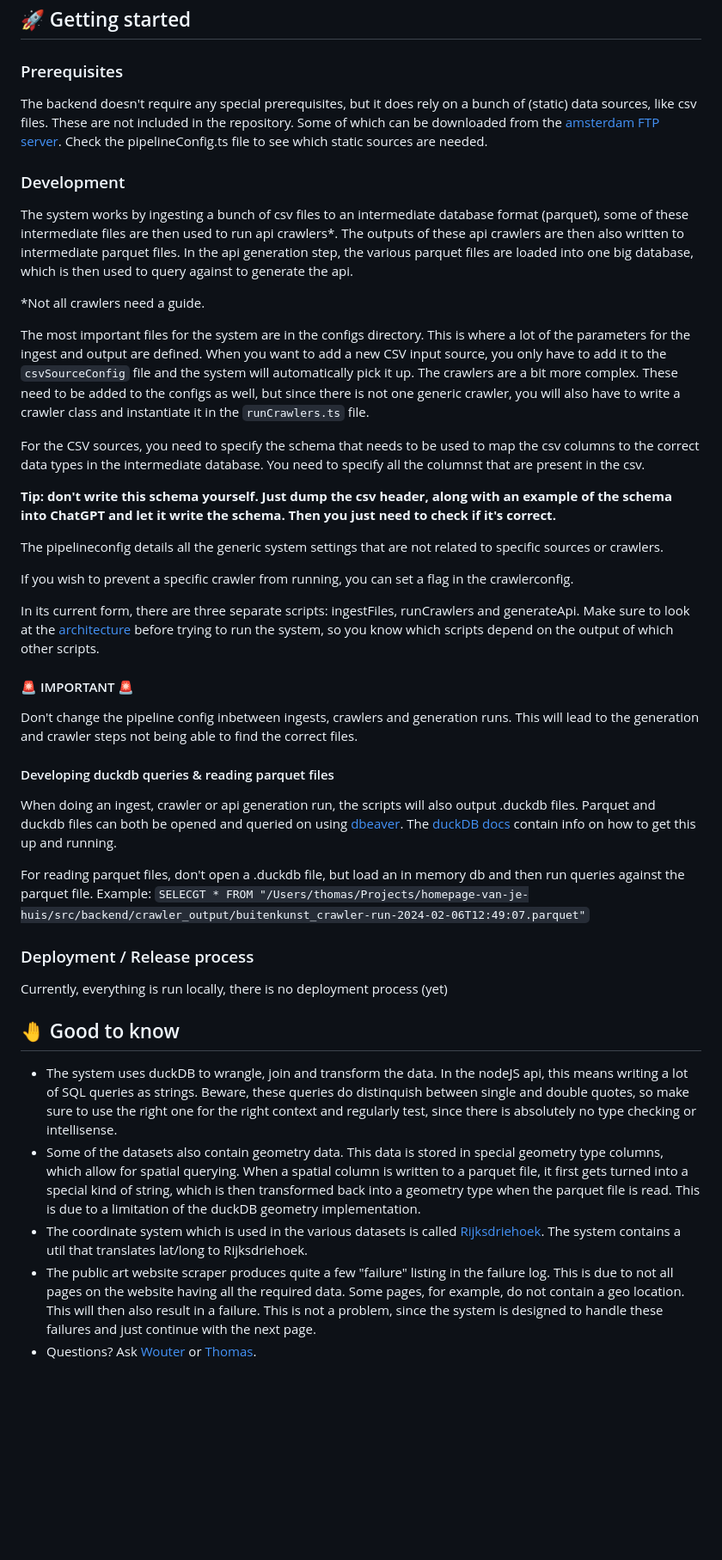
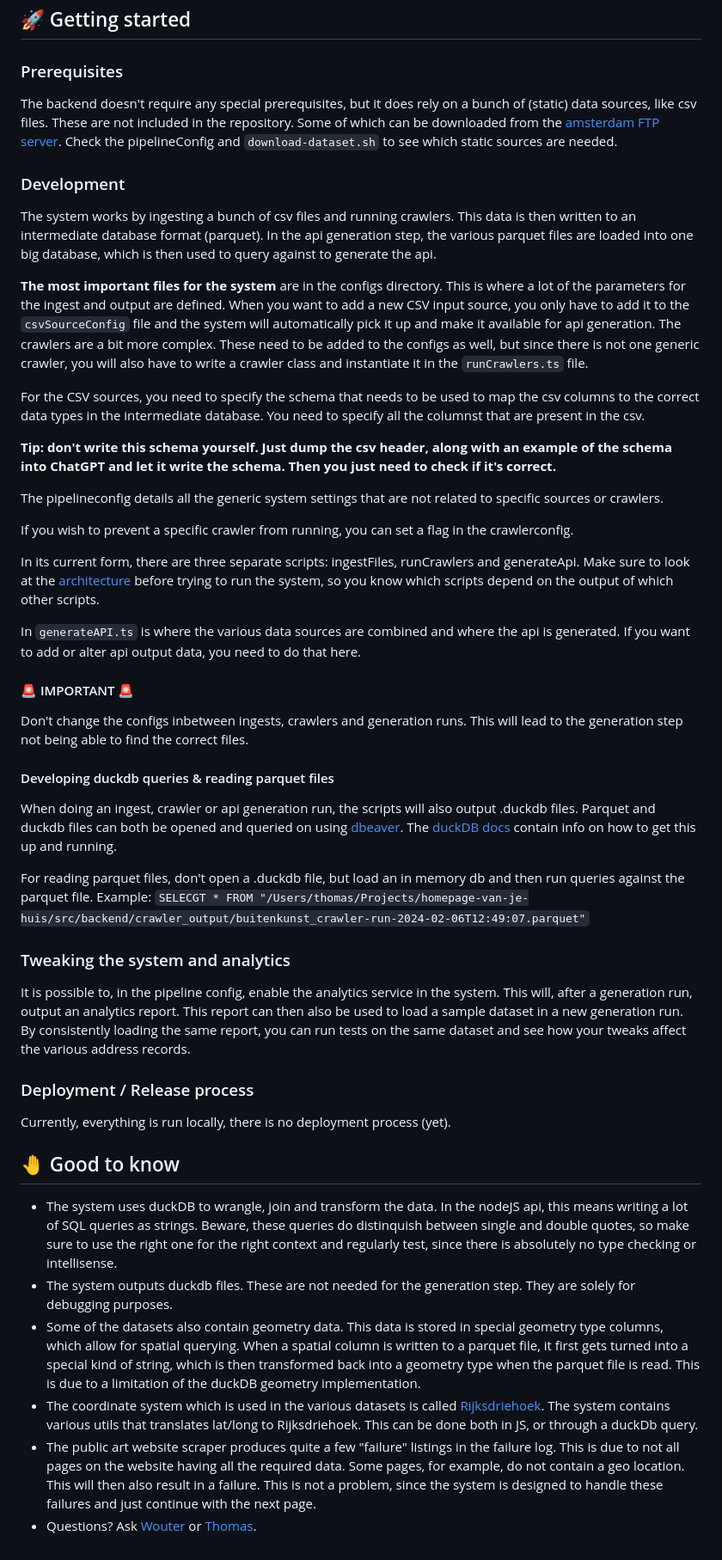
Before and after one commit to Q42/homepage-van-je-huis, a Markdown page: src/backend/README.md, the part around one of its changes. Shown at 86% size. Drawn GitHub-style; blank space fills up the shorter version.

```diff
--- a/src/backend/README.md
+++ b/src/backend/README.md
@@ -18,15 +18,13 @@ The reasoning behind having a static api is to minimize hosting costs (no runtim
 
 ### Prerequisites
 
-The backend doesn't require any special prerequisites, but it does rely on a bunch of (static) data sources, like csv files. These are not included in the repository. Some of which can be downloaded from the [amsterdam FTP server](https://www.amsterdam.nl/stelselpedia/producten-stelsel/schijf-ftp-server/). Check the pipelineConfig.ts file to see which static sources are needed.
+The backend doesn't require any special prerequisites, but it does rely on a bunch of (static) data sources, like csv files. These are not included in the repository. Some of which can be downloaded from the [amsterdam FTP server](https://www.amsterdam.nl/stelselpedia/producten-stelsel/schijf-ftp-server/). Check the pipelineConfig and `download-dataset.sh` to see which static sources are needed.
 
 ### Development
 
-The system works by ingesting a bunch of csv files to an intermediate database format (parquet), some of these intermediate files are then used to run api crawlers\*. The outputs of these api crawlers are then also written to intermediate parquet files. In the api generation step, the various parquet files are loaded into one big database, which is then used to query against to generate the api.
+The system works by ingesting a bunch of csv files and running crawlers. This data is then written to an intermediate database format (parquet). In the api generation step, the various parquet files are loaded into one big database, which is then used to query against to generate the api.
 
-\*Not all crawlers need a guide.
-
-The most important files for the system are in the configs directory. This is where a lot of the parameters for the ingest and output are defined. When you want to add a new CSV input source, you only have to add it to the `csvSourceConfig` file and the system will automatically pick it up. The crawlers are a bit more complex. These need to be added to the configs as well, but since there is not one generic crawler, you will also have to write a crawler class and instantiate it in the `runCrawlers.ts` file.
+**The most important files for the system** are in the configs directory. This is where a lot of the parameters for the ingest and output are defined. When you want to add a new CSV input source, you only have to add it to the `csvSourceConfig` file and the system will automatically pick it up and make it available for api generation. The crawlers are a bit more complex. These need to be added to the configs as well, but since there is not one generic crawler, you will also have to write a crawler class and instantiate it in the `runCrawlers.ts` file.
 
 For the CSV sources, you need to specify the schema that needs to be used to map the csv columns to the correct data types in the intermediate database. You need to specify all the columnst that are present in the csv.
 
@@ -38,9 +36,11 @@ If you wish to prevent a specific crawler from running, you can set a flag in th
 
 In its current form, there are three separate scripts: ingestFiles, runCrawlers and generateApi. Make sure to look at the [architecture](https://miro.com/app/board/uXjVN4O0Egs=/) before trying to run the system, so you know which scripts depend on the output of which other scripts.
 
+In `generateAPI.ts` is where the various data sources are combined and where the api is generated. If you want to add or alter api output data, you need to do that here.
+
 #### 🚨 IMPORTANT 🚨
 
-Don't change the pipeline config inbetween ingests, crawlers and generation runs. This will lead to the generation and crawler steps not being able to find the correct files.
+Don't change the configs inbetween ingests, crawlers and generation runs. This will lead to the generation step not being able to find the correct files.
 
 #### Developing duckdb queries & reading parquet files
 
@@ -49,14 +49,19 @@ When doing an ingest, crawler or api generation run, the scripts will also outpu
 For reading parquet files, don't open a .duckdb file, but load an in memory db and then run queries against the parquet file.
 Example: `SELECGT * FROM "/Users/thomas/Projects/homepage-van-je-huis/src/backend/crawler_output/buitenkunst_crawler-run-2024-02-06T12:49:07.parquet"`
 
+### Tweaking the system and analytics
+
+It is possible to, in the pipeline config, enable the analytics service in the system. This will, after a generation run, output an analytics report. This report can then also be used to load a sample dataset in a new generation run. By consistently loading the same report, you can run tests on the same dataset and see how your tweaks affect the various address records.
+
 ### Deployment / Release process
 
-Currently, everything is run locally, there is no deployment process (yet)
+Currently, everything is run locally, there is no deployment process (yet).
 
 ## 🤚 Good to know
 
 -   The system uses duckDB to wrangle, join and transform the data. In the nodeJS api, this means writing a lot of SQL queries as strings. Beware, these queries do distinquish between single and double quotes, so make sure to use the right one for the right context and regularly test, since there is absolutely no type checking or intellisense.
+-   The system outputs duckdb files. These are not needed for the generation step. They are solely for debugging purposes.
 -   Some of the datasets also contain geometry data. This data is stored in special geometry type columns, which allow for spatial querying. When a spatial column is written to a parquet file, it first gets turned into a special kind of string, which is then transformed back into a geometry type when the parquet file is read. This is due to a limitation of the duckDB geometry implementation.
--   The coordinate system which is used in the various datasets is called [Rijksdriehoek](https://nl.wikipedia.org/wiki/Rijksdriehoeksco%C3%B6rdinaten). The system contains a util that translates lat/long to Rijksdriehoek.
--   The public art website scraper produces quite a few "failure" listing in the failure log. This is due to not all pages on the website having all the required data. Some pages, for example, do not contain a geo location. This will then also result in a failure. This is not a problem, since the system is designed to handle these failures and just continue with the next page.
+-   The coordinate system which is used in the various datasets is called [Rijksdriehoek](https://nl.wikipedia.org/wiki/Rijksdriehoeksco%C3%B6rdinaten). The system contains various utils that translates lat/long to Rijksdriehoek. This can be done both in JS, or through a duckDb query.
+-   The public art website scraper produces quite a few "failure" listings in the failure log. This is due to not all pages on the website having all the required data. Some pages, for example, do not contain a geo location. This will then also result in a failure. This is not a problem, since the system is designed to handle these failures and just continue with the next page.
 -   Questions? Ask [Wouter](https://arc.enterprise.slack.com/user/@U02KFD7J3) or [Thomas](https://arc.enterprise.slack.com/user/@U041JE72HF1).
```
Also changed, not shown: other parts of src/backend/README.md (+1 -1 lines).
